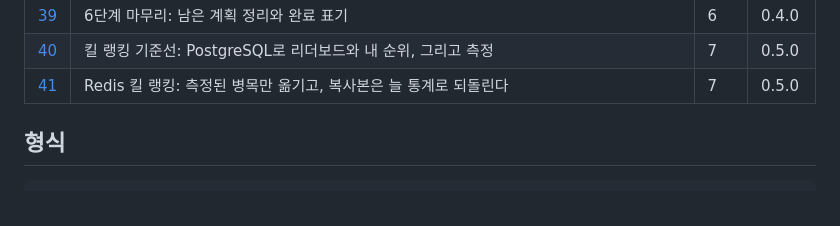
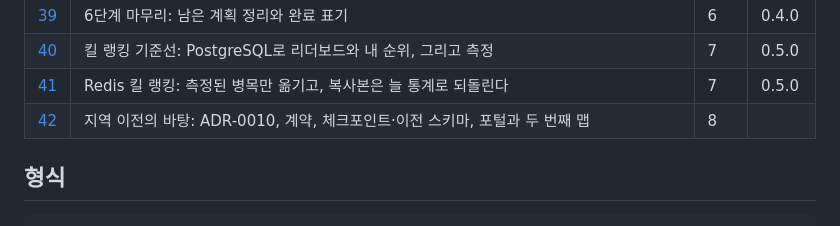
Before and after one commit to hstar0124/sa-server, a Markdown page: docs/features/README.md, the part around the change. GitHub-like rendering.

```diff
--- a/docs/features/README.md
+++ b/docs/features/README.md
@@ -45,6 +45,7 @@
 | [39](39-stage-6-wrap-up.md) | 6단계 마무리: 남은 계획 정리와 완료 표기 | 6 | 0.4.0 |
 | [40](40-backend-ranking-baseline.md) | 킬 랭킹 기준선: PostgreSQL로 리더보드와 내 순위, 그리고 측정 | 7 | 0.5.0 |
 | [41](41-redis-ranking.md) | Redis 킬 랭킹: 측정된 병목만 옮기고, 복사본은 늘 통계로 되돌린다 | 7 | 0.5.0 |
+| [42](42-transfer-schema-contracts.md) | 지역 이전의 바탕: ADR-0010, 계약, 체크포인트·이전 스키마, 포털과 두 번째 맵 | 8 | |
 
 ## 형식
 
```
Also changed, not shown: README.md (+3 -2 lines), docs/features/42-transfer-schema-contracts.md (added, +60 -0 lines).
